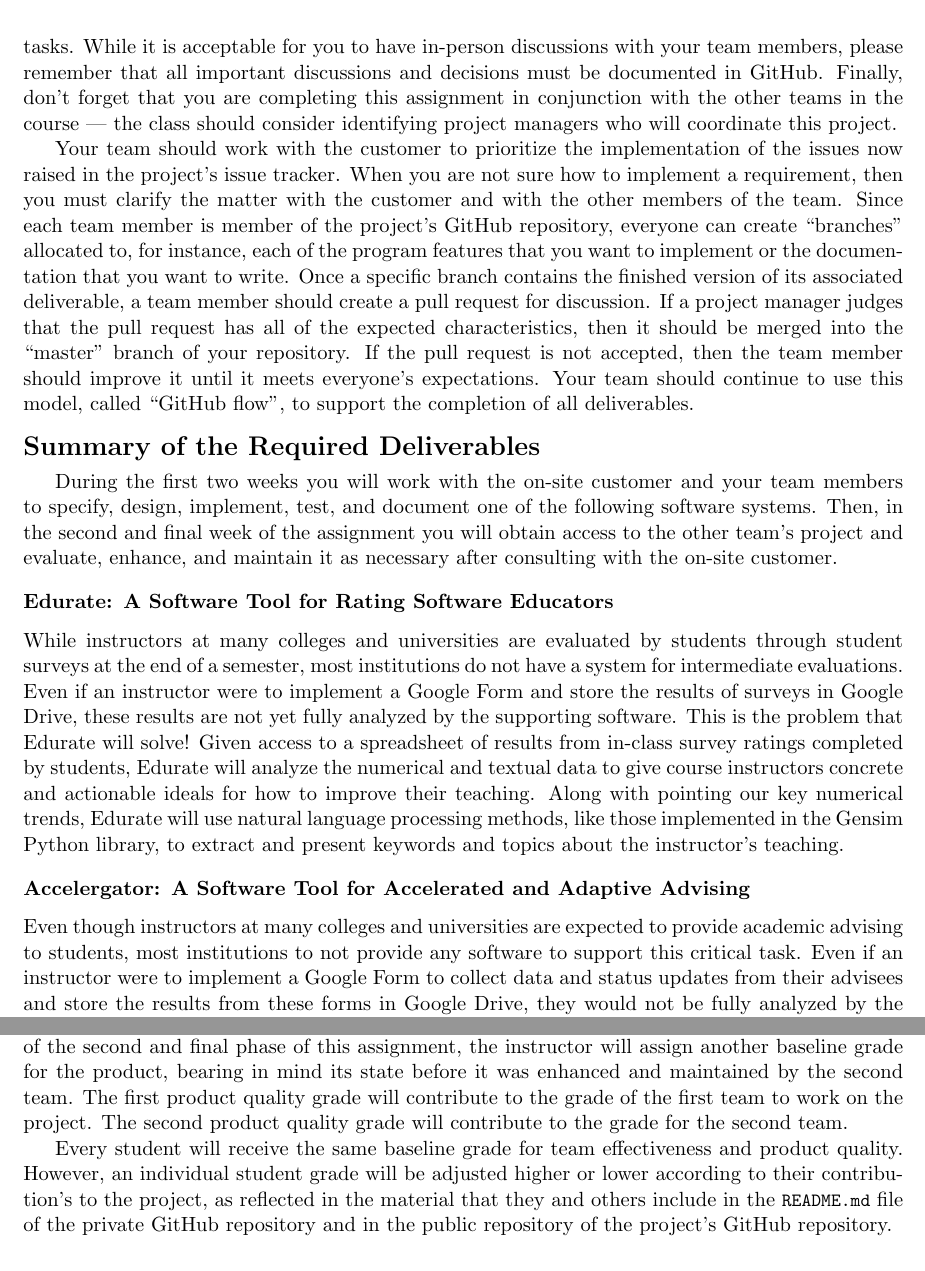
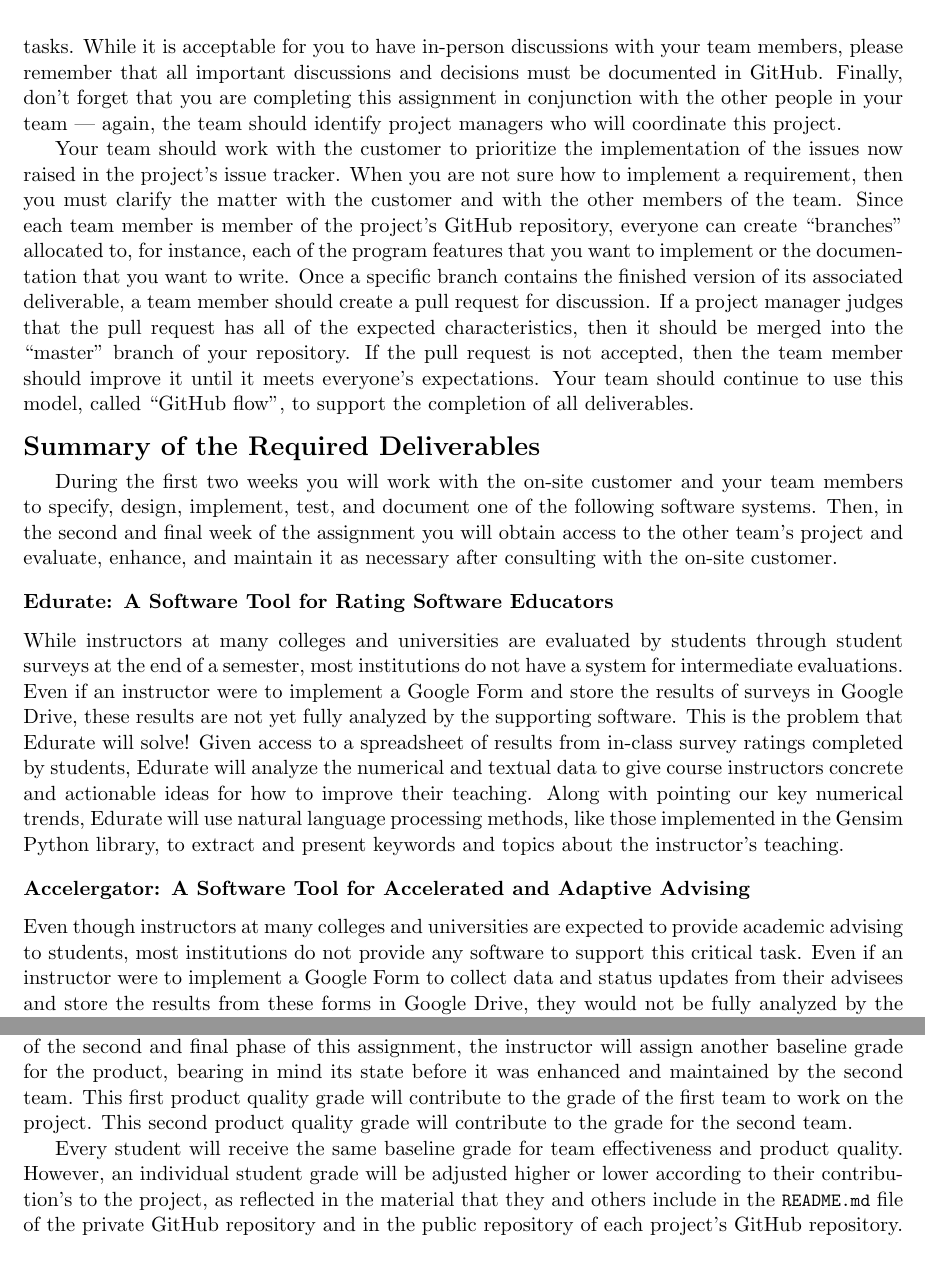
Before and after one commit to Allegheny-Computer-Science-280-F2017/cs280-F2017-lab-sheets, a LaTeX document (lab05/cs280F2017_lab05.tex): two parts of pages 4 and 5 of 5, joined at a grey line, cut so that both start at the same text. Compiled offline with pdfLaTeX.

Commit message:
Fixing several small writing mistakes in the cs280F2017_lab05.

```diff
--- a/lab05/cs280F2017_lab05.tex
+++ b/lab05/cs280F2017_lab05.tex
@@ -246,8 +246,8 @@ Your team should create a GitHub issue tracker entry that describes each of the
 this project. Attempting to manage risk and estimate the effort required for individual team members to resolve these
 issues, you should now assign people to roles and tasks. While it is acceptable for you to have in-person discussions
 with your team members, please remember that all important discussions and decisions must be documented in GitHub.
-Finally, don't forget that you are completing this assignment in conjunction with the other teams in the course --- the
-class should consider identifying project managers who will coordinate this project.
+Finally, don't forget that you are completing this assignment in conjunction with the other people in your team ---
+again, the team should identify project managers who will coordinate this project.
 
 % Don't forget that your work will be evaluated according to the standards established
 % on the final page of this assignment sheet. Please see the instructor if you do not know how to effectively collaborate.
@@ -280,7 +280,7 @@ semester, most institutions do not have a system for intermediate evaluations. E
 Google Form and store the results of surveys in Google Drive, these results are not yet fully analyzed by the supporting
 software. This is the problem that Edurate will solve! Given access to a spreadsheet of results from in-class survey
 ratings completed by students, Edurate will analyze the numerical and textual data to give course instructors concrete
-and actionable ideals for how to improve their teaching. Along with pointing our key numerical trends, Edurate will use
+and actionable ideas for how to improve their teaching. Along with pointing our key numerical trends, Edurate will use
 natural language processing methods, like those implemented in the Gensim Python library, to extract and present
 keywords and topics about the instructor's teaching.
 
@@ -289,7 +289,7 @@ keywords and topics about the instructor's teaching.
 \subsubsection*{Accelergator: A Software Tool for Accelerated and Adaptive Advising}
 
 Even though instructors at many colleges and universities are expected to provide academic advising to students, most
-institutions to not provide any software to support this critical task. Even if an instructor were to implement a Google
+institutions do not provide any software to support this critical task. Even if an instructor were to implement a Google
 Form to collect data and status updates from their advisees and store the results from these forms in Google Drive, they
 would not be fully analyzed by the supporting software. This is the problem that Accelergator will solve! Given access
 to a spreadsheet of data points about the academic interests and standing of advisees, Accelergator will analyze the
@@ -369,13 +369,13 @@ Please note that your project's product quality will be assessed twice. After th
 assignment, the instructor and the team to receive the project will both assess the work, assigning a baseline grade for
 the team that created the product. At the completion of the second and final phase of this assignment, the instructor
 will assign another baseline grade for the product, bearing in mind its state before it was enhanced and maintained by
-the second team. The first product quality grade will contribute to the grade of the first team to work on the project.
-The second product quality grade will contribute to the grade for the second team.
+the second team. This first product quality grade will contribute to the grade of the first team to work on the project.
+This second product quality grade will contribute to the grade for the second team.
 
 Every student will receive the same baseline grade for team effectiveness and product quality. However, an individual
 student grade will be adjusted higher or lower according to their contribution's to the project, as reflected in the
 material that they and others include in the \reflection{} file of the private GitHub repository and in the public
-repository of the project's GitHub repository.
+repository of each project's GitHub repository.
 
 % TEAM ASSIGNMENTS:
 
```
Also changed, not shown: lab05/cs280F2017_lab05.tex (14 more changed lines).
